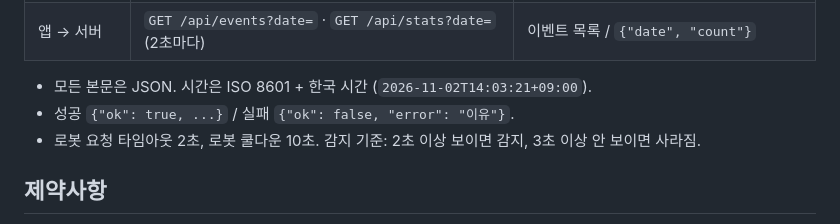
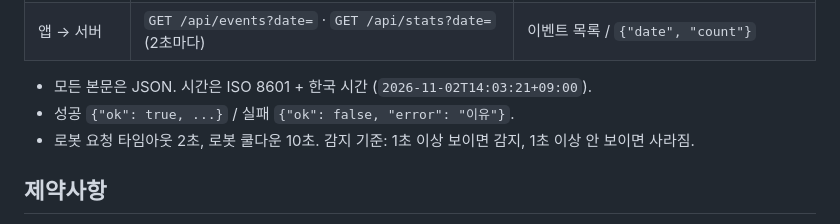
Before and after one commit to una8860-rgb/Team_Project-team3, a Markdown page: AGENTS.md, the part around the change. Drawn GitHub-style.

Commit message:
AGENTS.md 감지 기준을 1초/1초로 수정

```diff
--- a/AGENTS.md
+++ b/AGENTS.md
@@ -47,7 +47,7 @@
 
 - 모든 본문은 JSON. 시간은 ISO 8601 + 한국 시간 (`2026-11-02T14:03:21+09:00`).
 - 성공 `{"ok": true, ...}` / 실패 `{"ok": false, "error": "이유"}`.
-- 로봇 요청 타임아웃 2초, 로봇 쿨다운 10초. 감지 기준: 2초 이상 보이면 감지, 3초 이상 안 보이면 사라짐.
+- 로봇 요청 타임아웃 2초, 로봇 쿨다운 10초. 감지 기준: 1초 이상 보이면 감지, 1초 이상 안 보이면 사라짐.
 
 ## 제약사항
 
```
